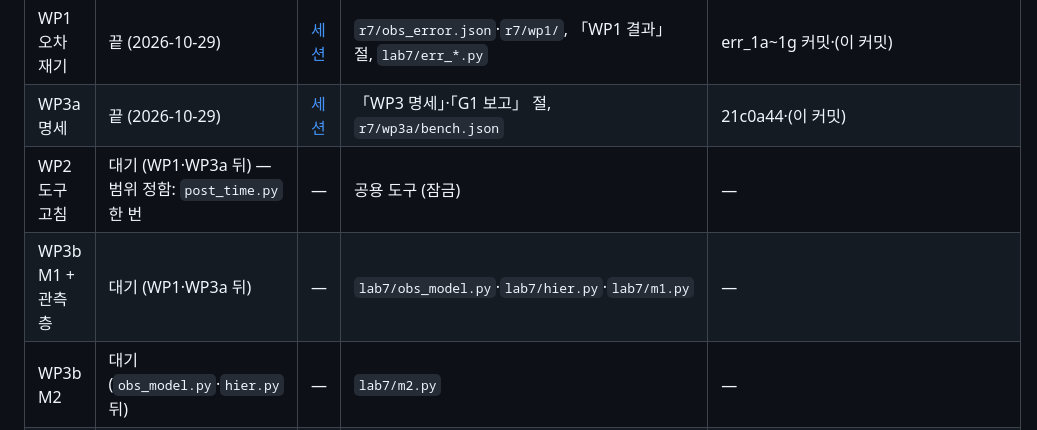
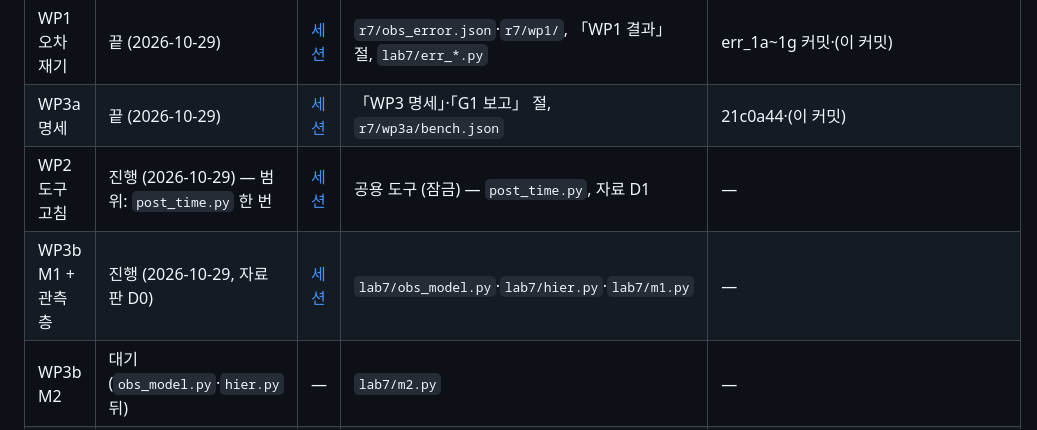
Before and after one commit to Jgaram/nikke-soloraid-cutoff, a Markdown page: docs/solo-raid-method.md, the part around the change. Rendered like a GitHub page.

Commit message:
동기화 (원본 6a4e4c6)

```diff
--- a/docs/solo-raid-method.md
+++ b/docs/solo-raid-method.md
@@ -475,8 +475,8 @@ WP0 기반 ─┬─ WP1 오차 재기 (1a~1g 병렬) ───────┐
 | WP0 기반 | 끝 (2026-10-29) | [세션](https://claude.ai/code/session_01MQimn3UGhFxgpV7ALnBSGD) | `tools/solo_raid/lab7/` 뼈대·`obs_table.py`·`score.py`, `r7/{F,B0,Z0}_D0.json` | bc7408f·83019bd·ec589aa·c81cab5·(이 커밋) |
 | WP1 오차 재기 | 끝 (2026-10-29) | [세션](https://claude.ai/code/session_01MQimn3UGhFxgpV7ALnBSGD) | `r7/obs_error.json`·`r7/wp1/`, 「WP1 결과」 절, `lab7/err_*.py` | err_1a~1g 커밋·(이 커밋) |
 | WP3a 명세 | 끝 (2026-10-29) | [세션](https://claude.ai/code/session_01MQimn4KqiHqxTf5HtQyvuV) | 「WP3 명세」·「G1 보고」 절, `r7/wp3a/bench.json` | 21c0a44·(이 커밋) |
-| WP2 도구 고침 | 대기 (WP1·WP3a 뒤) — 범위 정함: `post_time.py` 한 번 | — | 공용 도구 (잠금) | — |
-| WP3b M1 + 관측 층 | 대기 (WP1·WP3a 뒤) | — | `lab7/obs_model.py`·`lab7/hier.py`·`lab7/m1.py` | — |
+| WP2 도구 고침 | 진행 (2026-10-29) — 범위: `post_time.py` 한 번 | [세션](https://claude.ai/code/session_01MQimn4cGS8nxuwgSowSxtS) | 공용 도구 (잠금) — `post_time.py`, 자료 D1 | — |
+| WP3b M1 + 관측 층 | 진행 (2026-10-29, 자료 판 D0) | [세션](https://claude.ai/code/session_01MQimn32HkrdhgEMfgquXFA) | `lab7/obs_model.py`·`lab7/hier.py`·`lab7/m1.py` | — |
 | WP3b M2 | 대기 (`obs_model.py`·`hier.py` 뒤) | — | `lab7/m2.py` | — |
 | WP3b M3 | 대기 (`obs_model.py`·`hier.py` 뒤) | — | `lab7/m3.py` | — |
 | WP4 빼 보기 | 대기 | — | — | — |
```
